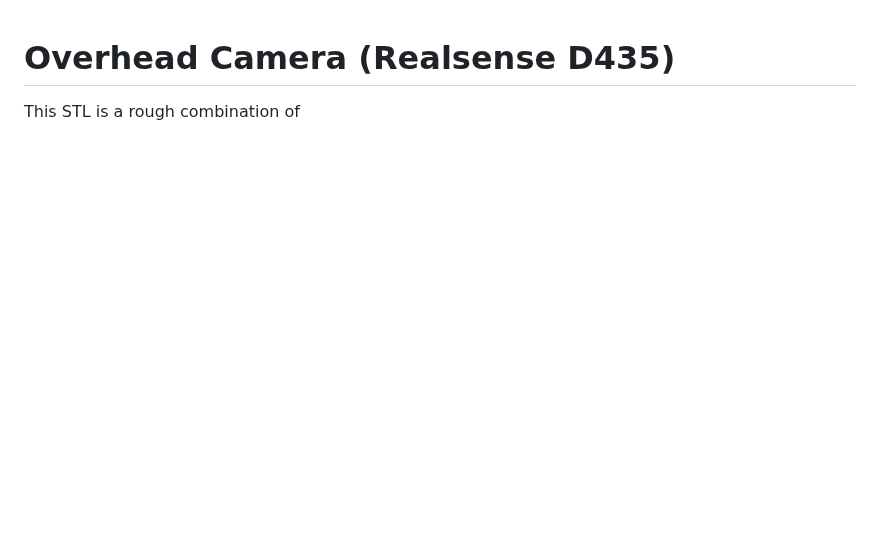
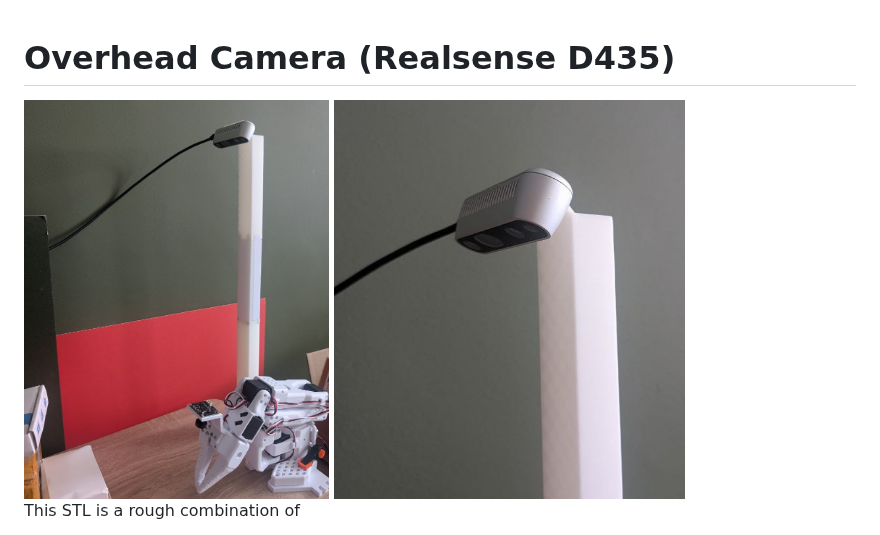
Before and after one commit to TheRobotStudio/SO-ARM100, a Markdown page: Optional/Overhead_Cam_Mount_RealSense_D435/README.md, the part around one of its changes. Rendered like a GitHub page; pictures changed too: media/overhead_cam_realsense1.jpg (added), media/overhead_cam_realsense2.jpg (added); blank space fills up the shorter version.

```diff
--- a/Optional/Overhead_Cam_Mount_RealSense_D435/README.md
+++ b/Optional/Overhead_Cam_Mount_RealSense_D435/README.md
@@ -1,3 +1,6 @@
 # Overhead Camera (Realsense D435)
 
+<img height="400" src="../../media/overhead_cam_realsense1.jpg" />
+<img height="400" src="../../media/overhead_cam_realsense2.jpg" />
+
 This STL is a rough combination of
```
Also changed, not shown: other parts of Optional/Overhead_Cam_Mount_RealSense_D435/README.md (+2 -2 lines), 3 other files.
